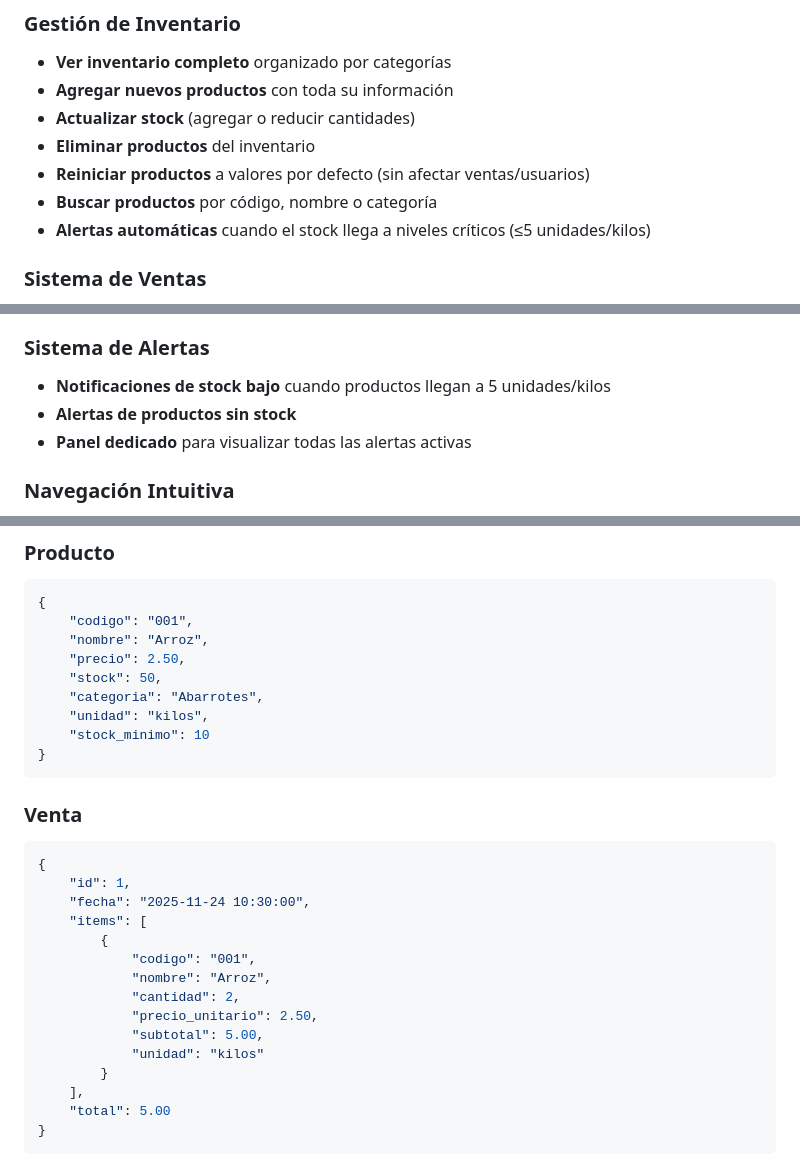
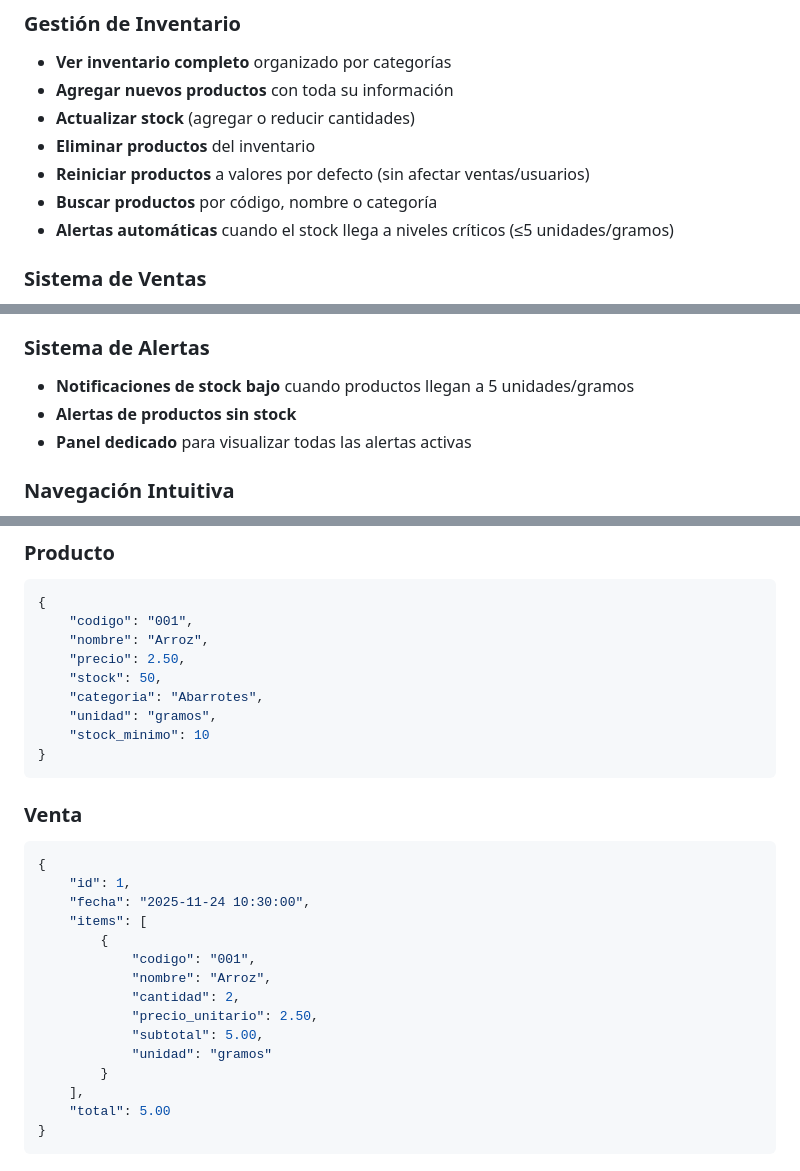
Before and after one commit to themartinrox/sistema-supermercado-poo, a Markdown page: README.md, 3 parts joined by grey strips. GitHub-like rendering.

Commit message:
fix: Update unit of measure from kilos to grams in README

````diff
--- a/README.md
+++ b/README.md
@@ -11,7 +11,7 @@ Sistema completo de gestión para supermercados desarrollado en Python. Permite
 - **Eliminar productos** del inventario
 - **Reiniciar productos** a valores por defecto (sin afectar ventas/usuarios)
 - **Buscar productos** por código, nombre o categoría
-- **Alertas automáticas** cuando el stock llega a niveles críticos (≤5 unidades/kilos)
+- **Alertas automáticas** cuando el stock llega a niveles críticos (≤5 unidades/gramos)
 
 ### Sistema de Ventas
 - **Visualización de productos disponibles** antes de vender
@@ -32,7 +32,7 @@ Sistema completo de gestión para supermercados desarrollado en Python. Permite
 - Historial de últimas ventas
 
 ### Sistema de Alertas
-- **Notificaciones de stock bajo** cuando productos llegan a 5 unidades/kilos
+- **Notificaciones de stock bajo** cuando productos llegan a 5 unidades/gramos
 - **Alertas de productos sin stock**
 - **Panel dedicado** para visualizar todas las alertas activas
 
@@ -224,7 +224,7 @@ Los datos se guardan automáticamente después de cada operación y persisten en
     "precio": 2.50,
     "stock": 50,
     "categoria": "Abarrotes",
-    "unidad": "kilos",
+    "unidad": "gramos",
     "stock_minimo": 10
 }
 ```
@@ -241,7 +241,7 @@ Los datos se guardan automáticamente después de cada operación y persisten en
             "cantidad": 2,
             "precio_unitario": 2.50,
             "subtotal": 5.00,
-            "unidad": "kilos"
+            "unidad": "gramos"
         }
     ],
     "total": 5.00
````
Also changed, not shown: other parts of README.md (+2 -2 lines).
